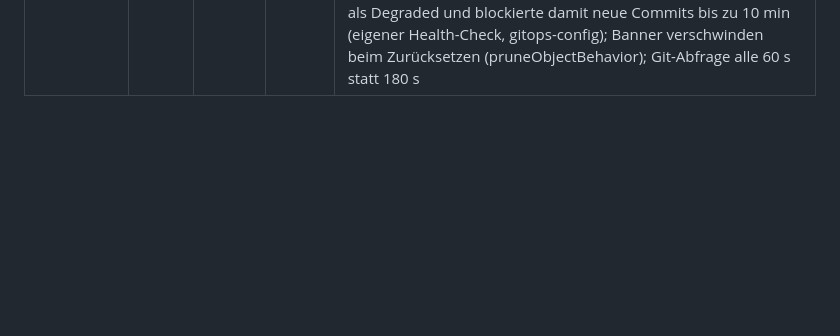
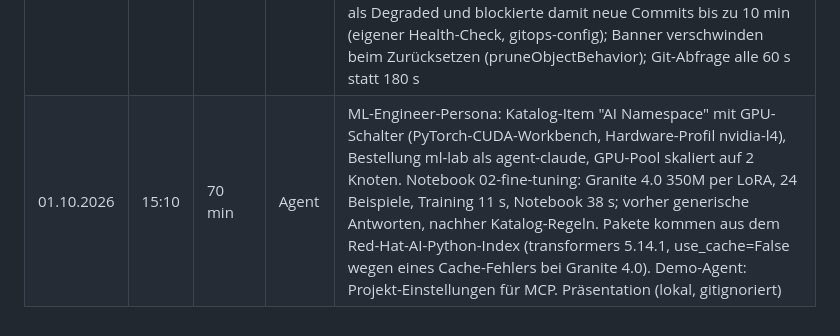
Before and after one commit to maxisses/portfolio-demo, a Markdown page: docs/build-journal.md, the part around the change. Rendered like a GitHub page; blank space fills up the shorter version.

Commit message:
Build-Journal: ML-Engineer-Persona und Präsentation
Co-Authored-By: Claude Opus 5.5 <noreply@anthropic.com>

```diff
--- a/docs/build-journal.md
+++ b/docs/build-journal.md
@@ -41,3 +41,4 @@ Jeder Arbeitsblock: Uhrzeit, Dauer, Ergebnis, wer (Agent = Claude Code, Mensch =
 | 01.10.2026 | 11:45 | 120 min | Agent | Persona-Demo: Localnews-Golden-Path (LLM-Ortserkennung über MaaS, externe DB mit PostGIS, Build im Cluster, Katalog-Item "App bereitstellen"); Operator: Compliance-Bericht per PolicyAutomation, Mindestversion-Policy, Workflow "Betrieb: Edge-Upgrade" (Freigabe, Trockenlauf, ClusterCurator mit AAP-Hooks); Argo-Refresh nach jedem Katalog-Commit. Tests teilweise offen |
 | 01.10.2026 | 13:40 | 90 min | Agent | Alles Demo-Sichtbare auf Englisch (D47): AAP-Templates und Surveys ("Catalog: ...", "Operations: ..."), Playbook-Ausgaben, Commit-Nachrichten, generiertes YAML, Policies console-banner/edge-minimum-version/openshift-gitops-on-edge, MaaS-Namen, Notebook, Agent-Persona. Alte AAP-Objekte per aap_retired entfernt, alte Policies und MaaSAuthPolicies von Hand gelöscht (Argo-Apps mit prune: false). Dabei gefunden und behoben: DBaaS-Destroy scheiterte an PostGIS-Abhängigkeiten der App-Tabellen |
 | 01.10.2026 | 14:00 | 30 min | Agent | Tests nach der Umstellung: Developer-Story als agent-claude komplett grün (Namespace, Datenbank mit Freigabe, Localnews mit Granite). Operator: Workflow "Operations: Edge Upgrade" im Trockenlauf, beide Hook-Templates, Compliance-Pfad (ACM PolicyAutomation -> AAP als acm-automation -> Bericht in docs/compliance), Banner inform -> enforce -> zurückgesetzt. Gefunden und behoben: Argo CD wertete NonCompliant-Policies als Degraded und blockierte damit neue Commits bis zu 10 min (eigener Health-Check, gitops-config); Banner verschwinden beim Zurücksetzen (pruneObjectBehavior); Git-Abfrage alle 60 s statt 180 s |
+| 01.10.2026 | 15:10 | 70 min | Agent | ML-Engineer-Persona: Katalog-Item "AI Namespace" mit GPU-Schalter (PyTorch-CUDA-Workbench, Hardware-Profil nvidia-l4), Bestellung ml-lab als agent-claude, GPU-Pool skaliert auf 2 Knoten. Notebook 02-fine-tuning: Granite 4.0 350M per LoRA, 24 Beispiele, Training 11 s, Notebook 38 s; vorher generische Antworten, nachher Katalog-Regeln. Pakete kommen aus dem Red-Hat-AI-Python-Index (transformers 5.14.1, use_cache=False wegen eines Cache-Fehlers bei Granite 4.0). Demo-Agent: Projekt-Einstellungen für MCP. Präsentation (lokal, gitignoriert) |
```
